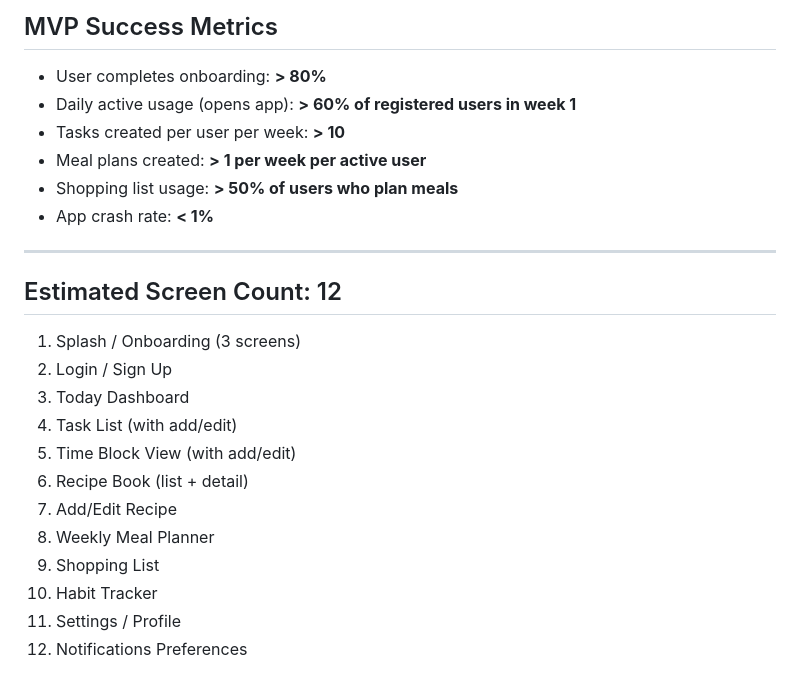
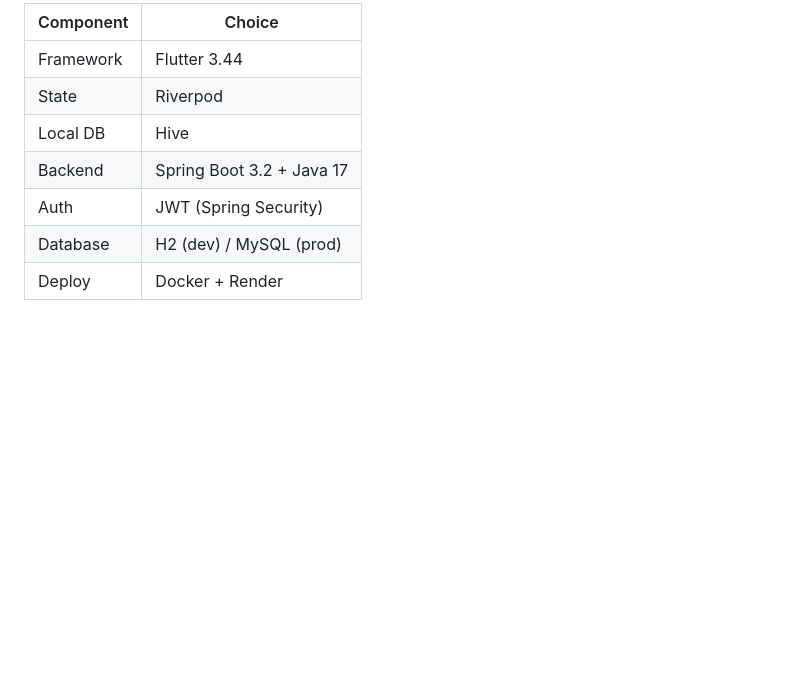
Before and after one commit to Srinidhi644/Flowora, a Markdown page: MVP.md, the part around one of its changes. Rendered like a GitHub page; blank space fills up the shorter version.

```diff
--- a/MVP.md
+++ b/MVP.md
@@ -124,25 +92,9 @@ User
-## MVP Success Metrics
-
-- User completes onboarding: **> 80%**
-- Daily active usage (opens app): **> 60% of registered users in week 1**
-- Tasks created per user per week: **> 10**
-- Meal plans created: **> 1 per week per active user**
-- Shopping list usage: **> 50% of users who plan meals**
-- App crash rate: **< 1%**
-
----
-
-## Estimated Screen Count: 12
-
-1. Splash / Onboarding (3 screens)
-2. Login / Sign Up
-3. Today Dashboard
-4. Task List (with add/edit)
-5. Time Block View (with add/edit)
-6. Recipe Book (list + detail)
-7. Add/Edit Recipe
-8. Weekly Meal Planner
-9. Shopping List
-10. Habit Tracker
-11. Settings / Profile
-12. Notifications Preferences
+| Component | Choice |
+|-----------|--------|
+| Framework | Flutter 3.44 |
+| State | Riverpod |
+| Local DB | Hive |
+| Backend | Spring Boot 3.2 + Java 17 |
+| Auth | JWT (Spring Security) |
+| Database | H2 (dev) / MySQL (prod) |
+| Deploy | Docker + Render |
```
Also changed, not shown: other parts of MVP.md (+60 -92 lines), PRODUCT_SPEC.md (+10 -3 lines).
